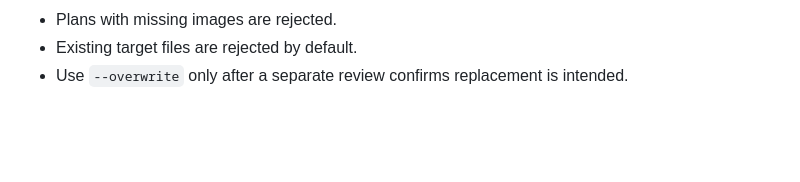
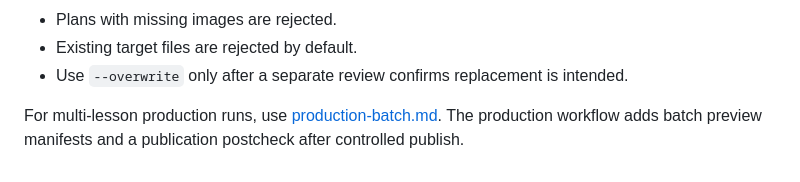
Before and after one commit to ronliu014/vbook, a Markdown page: docs/60_operations/vault-enhance.md, the part around the change. Drawn GitHub-style; blank space fills up the shorter version.

Commit message:
Document vtext-first production batch workflow

```diff
--- a/docs/60_operations/vault-enhance.md
+++ b/docs/60_operations/vault-enhance.md
@@ -211,3 +211,7 @@ Safety rules:
 - Existing target files are rejected by default.
 - Use `--overwrite` only after a separate review confirms replacement is
   intended.
+
+For multi-lesson production runs, use
+[production-batch.md](./production-batch.md). The production workflow adds
+batch preview manifests and a publication postcheck after controlled publish.
```
Also changed, not shown: docs/60_operations/production-batch.md (added, +174 -0 lines).
